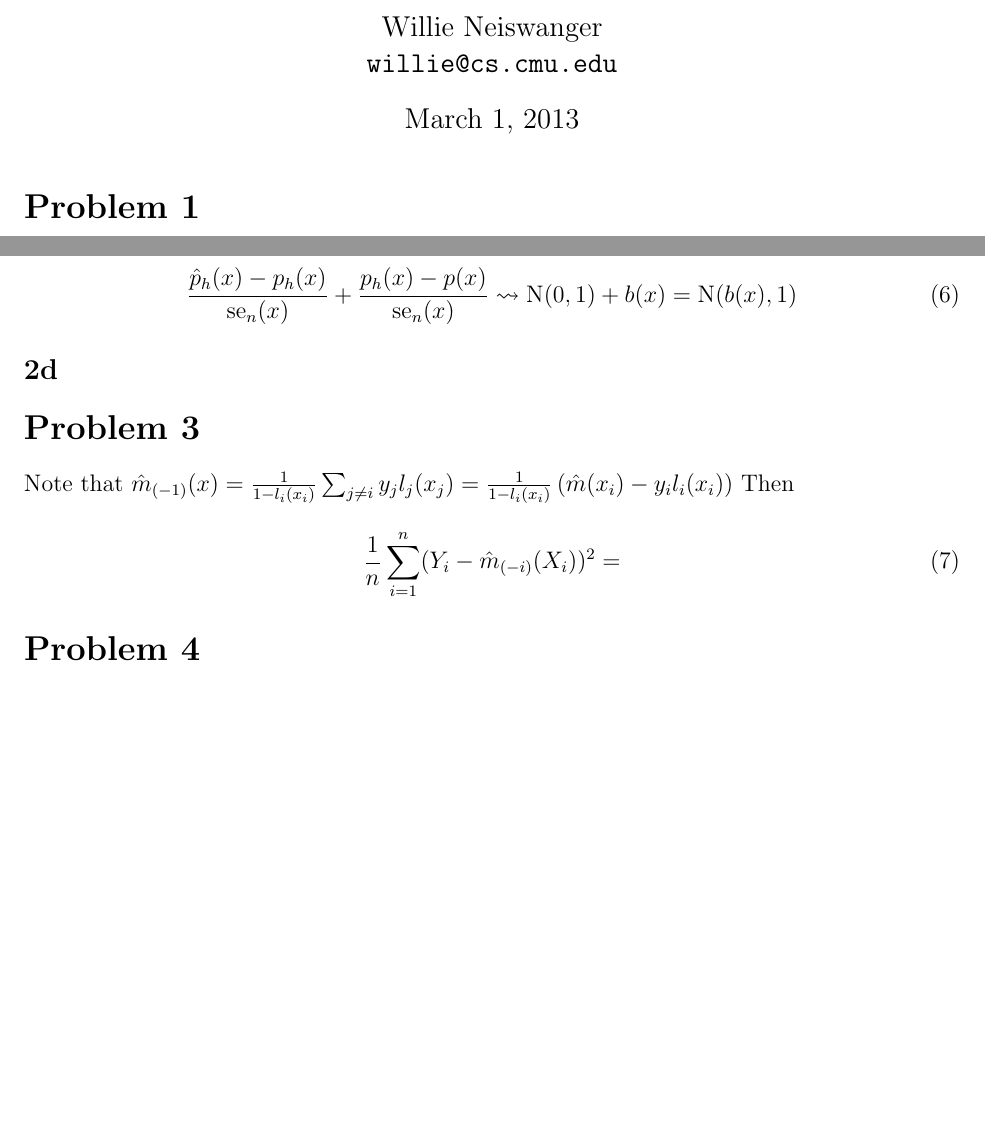
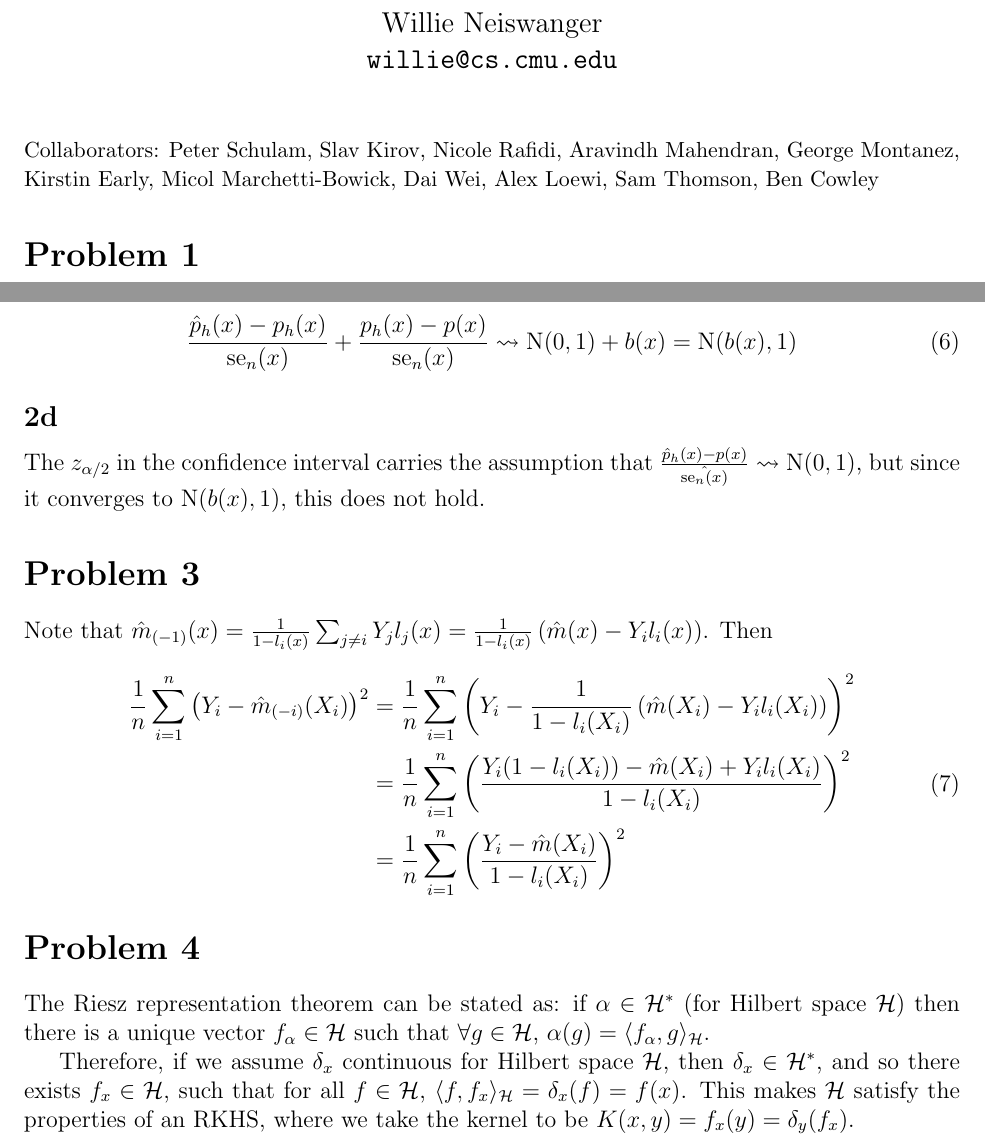
Before and after one commit to willieneisbak/sml702, a LaTeX problem sheet (hw02/sml702_hw02.tex): two parts of pages 1 and 3 of 3, joined at a grey line, cut so that both start at the same text, the shorter picture padded with empty space. Compiled offline with pdfLaTeX.

Commit message:
Finished file hw02/sml702_hw02.tex.

```diff
--- a/hw02/sml702_hw02.tex
+++ b/hw02/sml702_hw02.tex
@@ -7,10 +7,17 @@
 \title{SML 10/36-702: HW 2}
 \author{Willie Neiswanger\\
 \texttt{willie@cs.cmu.edu}}
+\date{}
 
 \begin{document}
 
 \maketitle
+
+\begin{small}
+\noindent Collaborators: Peter Schulam, Slav Kirov, Nicole Rafidi, Aravindh Mahendran, George Montanez, Kirstin Early, Micol Marchetti-Bowick, Dai
+Wei, Alex Loewi, Sam Thomson, Ben Cowley
+\end{small}
+
 
 \section*{Problem 1}
 \label{sec:prob1}
@@ -128,18 +135,36 @@ equality plugged in the optimal $h = cn^{-1/5}$. Hence by Slutsky's Thm,
 \end{equation}
 
 \subsection*{2d}
-
+The $z_{\alpha/2}$ in the confidence interval carries the assumption that
+$\frac{\hat{p}_h(x) - p(x)}{\hat{\text{se}_n(x)}}$ $\rightsquigarrow$ $\text{N}(0,1)$,
+but since it converges to $\text{N}(b(x),1)$, this does not hold.
 
 \section*{Problem 3}
 \label{sec:prob3}
-Note that $\hat{m}_{(-1)}(x) = \frac{1}{1 - l_i(x_i)} \sum_{j \neq i}y_j l_j(x_j) = \frac{1}{1 - l_i(x_i)}\left( \hat{m}(x_i) - y_i l_i(x_i) \right)$
+Note that $\hat{m}_{(-1)}(x) = \frac{1}{1 - l_i(x)} \sum_{j \neq i}Y_j l_j(x) = \frac{1}{1 - l_i(x)}\left( \hat{m}(x) - Y_i l_i(x) \right)$.
 Then
 \begin{equation}
-    \frac{1}{n}\sum_{i=1}^n(Y_i - \hat{m}_{(-i)}(X_i))^2 =
+    \begin{split}
+        \frac{1}{n}\sum_{i=1}^n \left( Y_i - \hat{m}_{(-i)}(X_i) \right)^2
+        &= \frac{1}{n}\sum_{i=1}^n
+            \left(Y_i - \frac{1}{1 - l_i(X_i)}\left( \hat{m}(X_i) - Y_i l_i(X_i) \right) \right)^2 \\
+        &= \frac{1}{n}\sum_{i=1}^n \left( \frac{Y_i(1 - l_i(X_i))  - \hat{m}(X_i) + Y_i l_i(X_i)}{1-l_i(X_i)}  \right)^2 \\
+        &= \frac{1}{n}\sum_{i=1}^n \left( \frac{Y_i  - \hat{m}(X_i)}{1-l_i(X_i)}  \right)^2
+    \end{split}
 \end{equation}
 
 \section*{Problem 4}
 \label{sec:prob4}
+The Riesz representation theorem can be stated as: if $\alpha \in \mathcal{H}^{*}$
+(for Hilbert space $\mathcal{H}$) then there is a unique vector
+$f_{\alpha} \in \mathcal{H}$ such that $\forall g \in \mathcal{H}$, $\alpha(g) = \langle f_{\alpha}, g \rangle_{\mathcal{H}}$.
+
+Therefore, if we assume $\delta_x$ continuous for Hilbert space $\mathcal{H}$,
+then $\delta_x \in \mathcal{H}^{*}$, and so
+there exists $f_x \in \mathcal{H}$, such that for all $f \in \mathcal{H}$,
+$\langle f, f_x \rangle_{\mathcal{H}} = \delta_x(f) = f(x)$. This makes
+$\mathcal{H}$ satisfy the properties of an RKHS, where we take the kernel
+to be  $K(x,y) = f_x(y) = \delta_y(f_x)$.
 
 
 \end{document}
```
